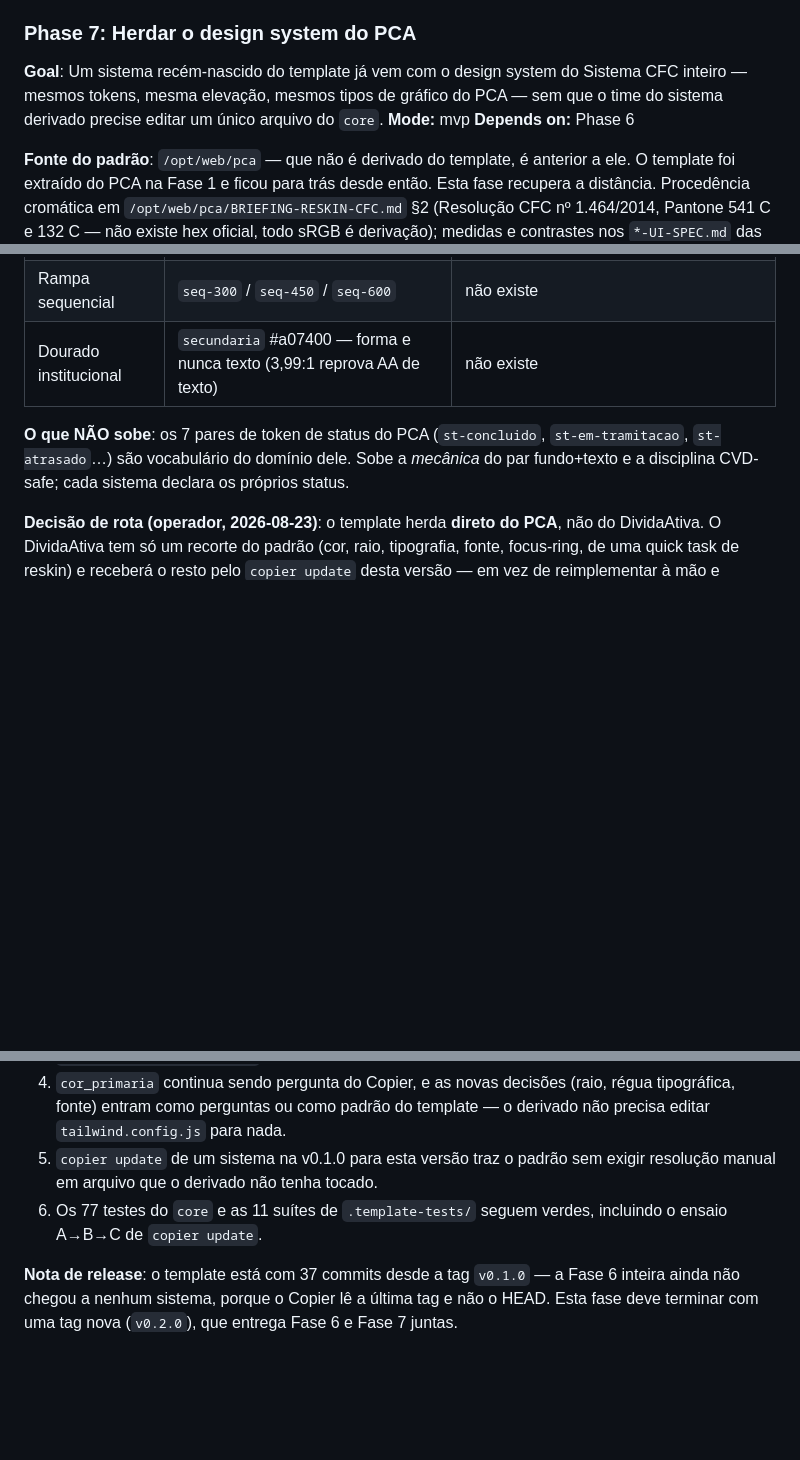
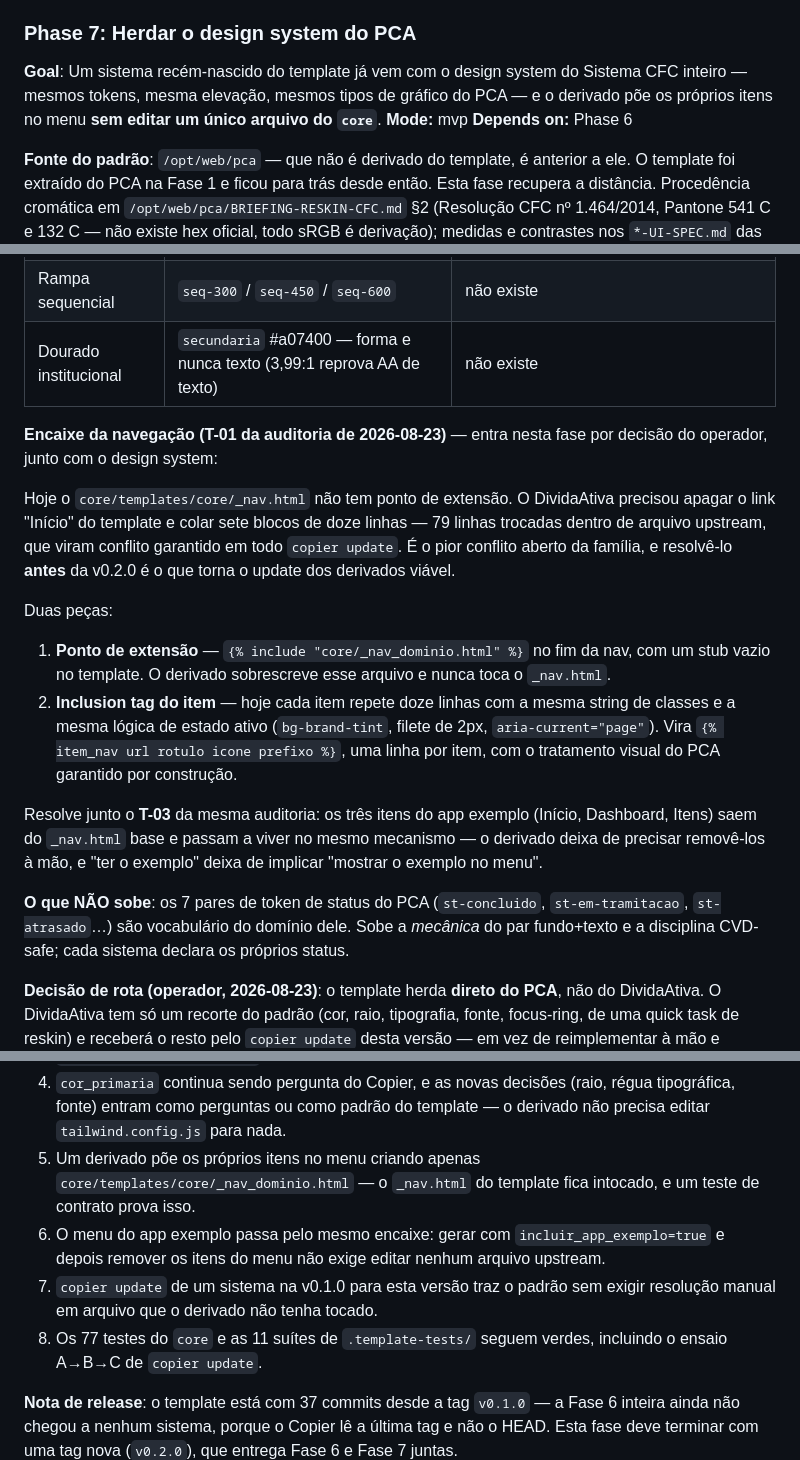
Before and after one commit to ToNiauM/django-app-template, a Markdown page: .planning/ROADMAP.md, 3 parts joined by grey strips. Drawn GitHub-style; blank space fills up the shorter version.

Commit message:
docs(roadmap): encaixe da navegacao entra na Fase 7
Ponto de extensao {% include "core/_nav_dominio.html" %} mais inclusion
tag {% item_nav %}, por decisao do operador. O _nav.html e o pior
conflito aberto da familia (79 linhas reescritas pelo DividaAtiva dentro
de arquivo upstream); resolve-lo ANTES da v0.2.0 e o que torna o copier
update dos derivados viavel.

Resolve junto o T-03 da auditoria: os itens do app exemplo saem do
_nav.html base e passam ao mesmo mecanismo.

Co-Authored-By: Claude Opus 5 <noreply@anthropic.com>
Claude-Session: https://claude.ai/code/session_01R8QuyRQ2FoGjM9E8Qc4TFV

```diff
--- a/.planning/ROADMAP.md
+++ b/.planning/ROADMAP.md
@@ -218,8 +218,8 @@ Plans:
 ### Phase 7: Herdar o design system do PCA
 
 **Goal**: Um sistema recém-nascido do template já vem com o design system do Sistema
-CFC inteiro — mesmos tokens, mesma elevação, mesmos tipos de gráfico do PCA — sem que
-o time do sistema derivado precise editar um único arquivo do `core`.
+CFC inteiro — mesmos tokens, mesma elevação, mesmos tipos de gráfico do PCA — e o
+derivado põe os próprios itens no menu **sem editar um único arquivo do `core`**.
 **Mode:** mvp
 **Depends on:** Phase 6
 
@@ -245,6 +245,30 @@ recupera a distância. Procedência cromática em `/opt/web/pca/BRIEFING-RESKIN-
 | Rampa sequencial | `seq-300` / `seq-450` / `seq-600` | não existe |
 | Dourado institucional | `secundaria` #a07400 — forma e nunca texto (3,99:1 reprova AA de texto) | não existe |
 
+**Encaixe da navegação (T-01 da auditoria de 2026-08-23)** — entra nesta fase por
+decisão do operador, junto com o design system:
+
+Hoje o `core/templates/core/_nav.html` não tem ponto de extensão. O DividaAtiva
+precisou apagar o link "Início" do template e colar sete blocos de doze linhas —
+79 linhas trocadas dentro de arquivo upstream, que viram conflito garantido em todo
+`copier update`. É o pior conflito aberto da família, e resolvê-lo **antes** da
+v0.2.0 é o que torna o update dos derivados viável.
+
+Duas peças:
+
+1. **Ponto de extensão** — `{% include "core/_nav_dominio.html" %}` no fim da nav, com
+   um stub vazio no template. O derivado sobrescreve esse arquivo e nunca toca o
+   `_nav.html`.
+2. **Inclusion tag do item** — hoje cada item repete doze linhas com a mesma string de
+   classes e a mesma lógica de estado ativo (`bg-brand-tint`, filete de 2px,
+   `aria-current="page"`). Vira `{% item_nav url rotulo icone prefixo %}`, uma linha
+   por item, com o tratamento visual do PCA garantido por construção.
+
+Resolve junto o **T-03** da mesma auditoria: os três itens do app exemplo (Início,
+Dashboard, Itens) saem do `_nav.html` base e passam a viver no mesmo mecanismo — o
+derivado deixa de precisar removê-los à mão, e "ter o exemplo" deixa de implicar
+"mostrar o exemplo no menu".
+
 **O que NÃO sobe**: os 7 pares de token de status do PCA (`st-concluido`,
 `st-em-tramitacao`, `st-atrasado`…) são vocabulário do domínio dele. Sobe a *mecânica*
 do par fundo+texto e a disciplina CVD-safe; cada sistema declara os próprios status.
@@ -267,9 +291,14 @@ versão — em vez de reimplementar à mão e conflitar consigo mesmo depois.
 4. `cor_primaria` continua sendo pergunta do Copier, e as novas decisões (raio, régua
    tipográfica, fonte) entram como perguntas ou como padrão do template — o derivado
    não precisa editar `tailwind.config.js` para nada.
-5. `copier update` de um sistema na v0.1.0 para esta versão traz o padrão sem exigir
+5. Um derivado põe os próprios itens no menu criando apenas
+   `core/templates/core/_nav_dominio.html` — o `_nav.html` do template fica intocado, e
+   um teste de contrato prova isso.
+6. O menu do app exemplo passa pelo mesmo encaixe: gerar com `incluir_app_exemplo=true`
+   e depois remover os itens do menu não exige editar nenhum arquivo upstream.
+7. `copier update` de um sistema na v0.1.0 para esta versão traz o padrão sem exigir
    resolução manual em arquivo que o derivado não tenha tocado.
-6. Os 77 testes do `core` e as 11 suítes de `.template-tests/` seguem verdes, incluindo
+8. Os 77 testes do `core` e as 11 suítes de `.template-tests/` seguem verdes, incluindo
    o ensaio A→B→C de `copier update`.
 
 **Nota de release**: o template está com 37 commits desde a tag `v0.1.0` — a Fase 6
```
Also changed, not shown: other parts of .planning/ROADMAP.md (+1 -1 lines), .planning/STATE.md (+1 -0 lines).
